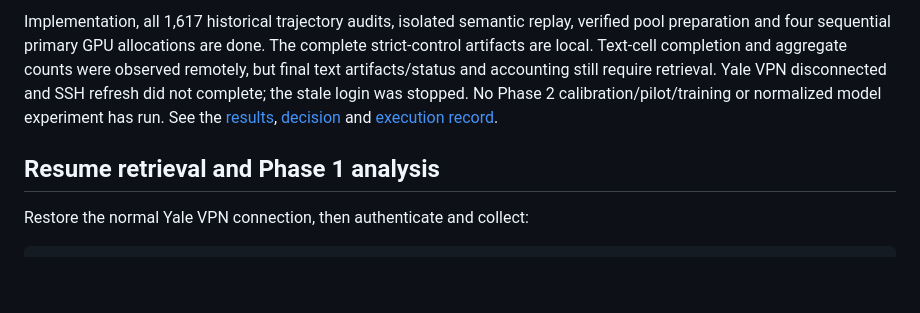
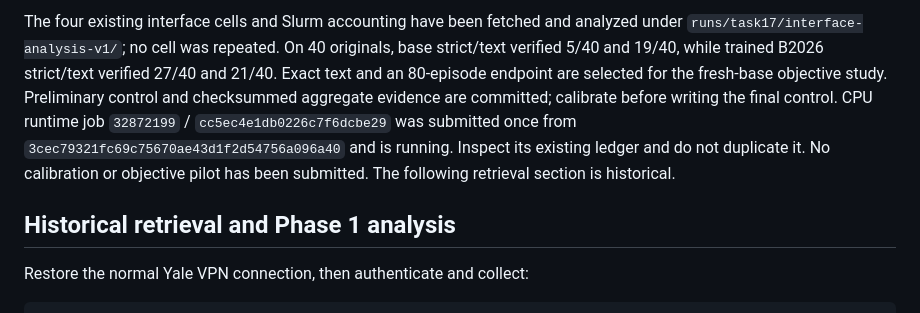
Before and after one commit to tatsu432/self-play-opsd-coding-agent, a Markdown page: docs/plan/17-repair-interface-plan.md, the part around one of its changes. Drawn GitHub-style; blank space fills up the shorter version.

```diff
--- a/docs/plan/17-repair-interface-plan.md
+++ b/docs/plan/17-repair-interface-plan.md
@@ -4,15 +4,16 @@
 
-Implementation, all 1,617 historical trajectory audits, isolated semantic replay,
-verified pool preparation and four sequential primary GPU allocations are done.
-The complete strict-control artifacts are local. Text-cell completion and aggregate
-counts were observed remotely, but final text artifacts/status and accounting
-still require retrieval. Yale VPN disconnected and SSH refresh did not complete;
-the stale login was stopped. No Phase 2 calibration/pilot/training or normalized
-model experiment has run. See the [results](../investigations/task17-repair-interface-results.md),
-[decision](../investigations/task17-research-decision.md) and
-[execution record](../task_completion/17-implemented-repair-interface.md).
+The four existing interface cells and Slurm accounting have been fetched and
+analyzed under `runs/task17/interface-analysis-v1/`; no cell was repeated. On
+40 originals, base strict/text verified 5/40 and 19/40, while trained B2026
+strict/text verified 27/40 and 21/40. Exact text and an 80-episode endpoint are
+selected for the fresh-base objective study. Preliminary control and checksummed
+aggregate evidence are committed; calibrate before writing the final control.
+CPU runtime job `32872199` / `cc5ec4e1db0226c7f6dcbe29` was submitted once
+from `3cec79321fc69c75670ae43d1f2d54756a096a40` and is running. Inspect its
+existing ledger and do not duplicate it. No calibration or objective pilot has
+been submitted. The following retrieval section is historical.
 
-## Resume retrieval and Phase 1 analysis
+## Historical retrieval and Phase 1 analysis
 
 Restore the normal Yale VPN connection, then authenticate and collect:
 
```
Also changed, not shown: other parts of docs/plan/17-repair-interface-plan.md (+1 -1 lines), docs/investigations/task17-repair-interface-results.md (+6 -2 lines), docs/figures/task17/interface-length.png (added), docs/figures/task17/interface-outcomes.png (added), 2 other files.
